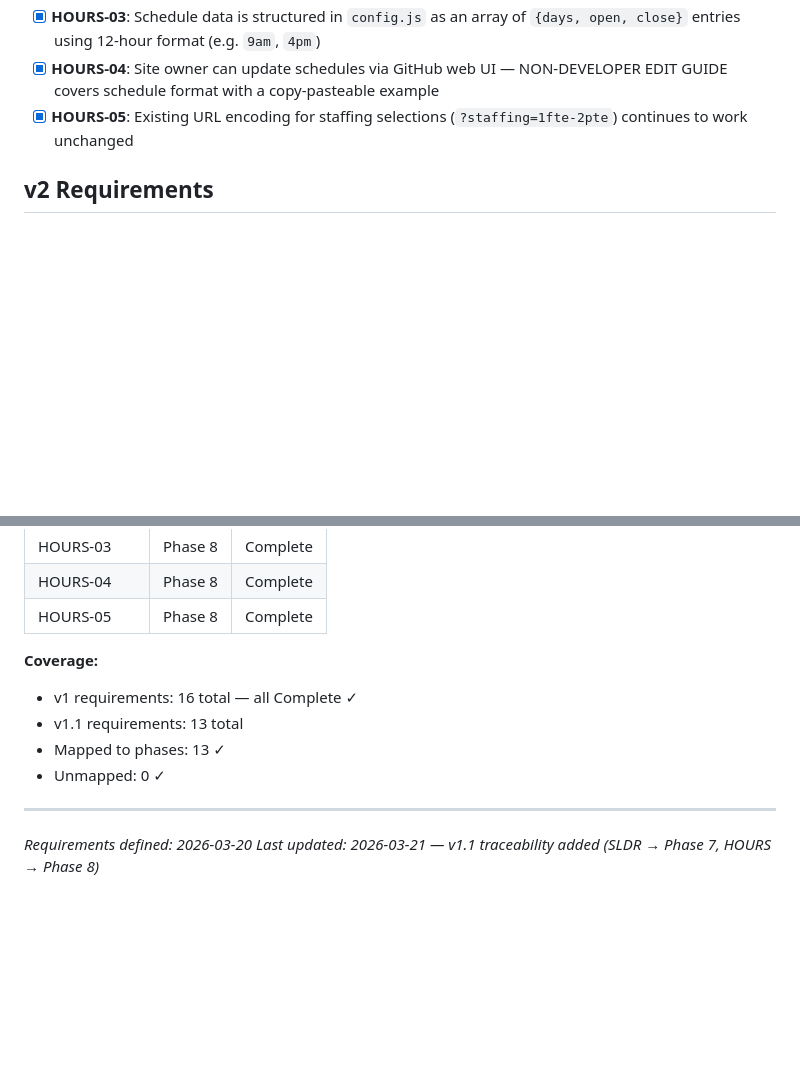
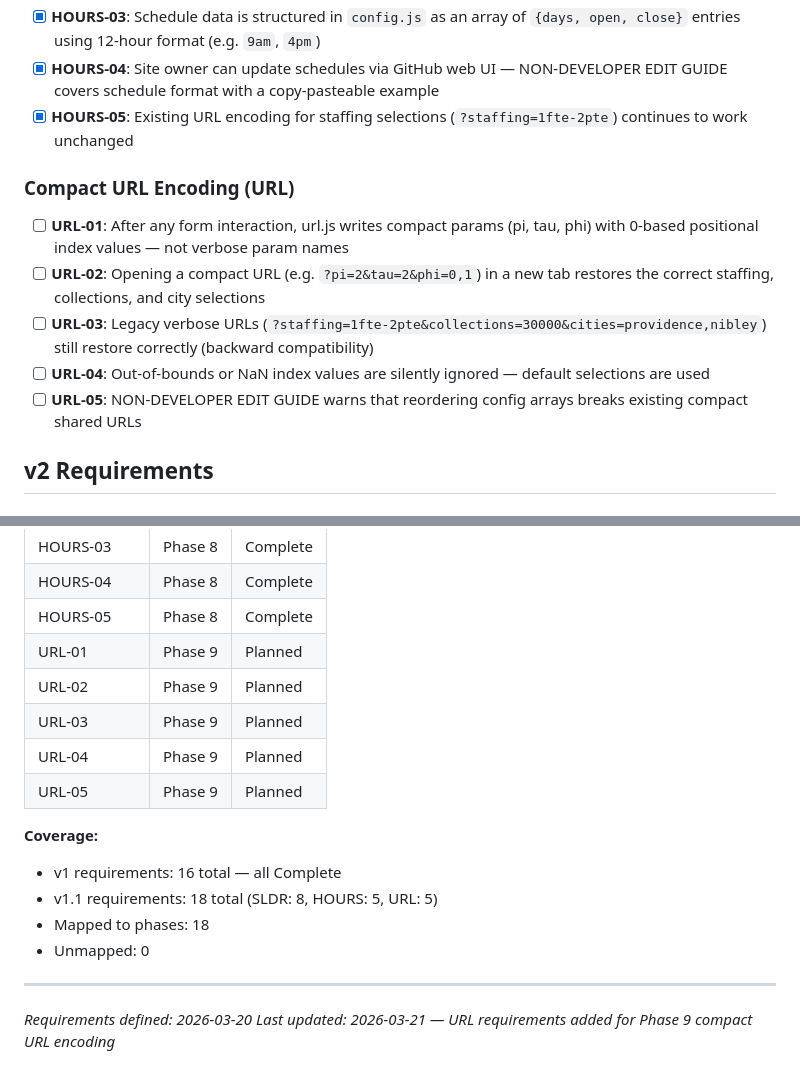
Before and after one commit to TheMcMurder/library-choices, a Markdown page: .planning/REQUIREMENTS.md, 2 parts joined by grey strips. Rendered like a GitHub page; blank space fills up the shorter version.

```diff
--- a/.planning/REQUIREMENTS.md
+++ b/.planning/REQUIREMENTS.md
@@ -59,6 +59,14 @@
 - [x] **HOURS-04**: Site owner can update schedules via GitHub web UI — NON-DEVELOPER EDIT GUIDE covers schedule format with a copy-pasteable example
 - [x] **HOURS-05**: Existing URL encoding for staffing selections (`?staffing=1fte-2pte`) continues to work unchanged
 
+### Compact URL Encoding (URL)
+
+- [ ] **URL-01**: After any form interaction, url.js writes compact params (pi, tau, phi) with 0-based positional index values — not verbose param names
+- [ ] **URL-02**: Opening a compact URL (e.g. `?pi=2&tau=2&phi=0,1`) in a new tab restores the correct staffing, collections, and city selections
+- [ ] **URL-03**: Legacy verbose URLs (`?staffing=1fte-2pte&collections=30000&cities=providence,nibley`) still restore correctly (backward compatibility)
+- [ ] **URL-04**: Out-of-bounds or NaN index values are silently ignored — default selections are used
+- [ ] **URL-05**: NON-DEVELOPER EDIT GUIDE warns that reordering config arrays breaks existing compact shared URLs
+
 ## v2 Requirements
 
 ### Enhancements
@@ -113,13 +121,18 @@
 | HOURS-03 | Phase 8 | Complete |
 | HOURS-04 | Phase 8 | Complete |
 | HOURS-05 | Phase 8 | Complete |
+| URL-01 | Phase 9 | Planned |
+| URL-02 | Phase 9 | Planned |
+| URL-03 | Phase 9 | Planned |
+| URL-04 | Phase 9 | Planned |
+| URL-05 | Phase 9 | Planned |
 
 **Coverage:**
-- v1 requirements: 16 total — all Complete ✓
-- v1.1 requirements: 13 total
-- Mapped to phases: 13 ✓
-- Unmapped: 0 ✓
+- v1 requirements: 16 total — all Complete
+- v1.1 requirements: 18 total (SLDR: 8, HOURS: 5, URL: 5)
+- Mapped to phases: 18
+- Unmapped: 0
 
 ---
 *Requirements defined: 2026-03-20*
-*Last updated: 2026-03-21 — v1.1 traceability added (SLDR → Phase 7, HOURS → Phase 8)*
+*Last updated: 2026-03-21 — URL requirements added for Phase 9 compact URL encoding*
```
Also changed, not shown: .planning/ROADMAP.md (+15 -10 lines), 1 other file.
